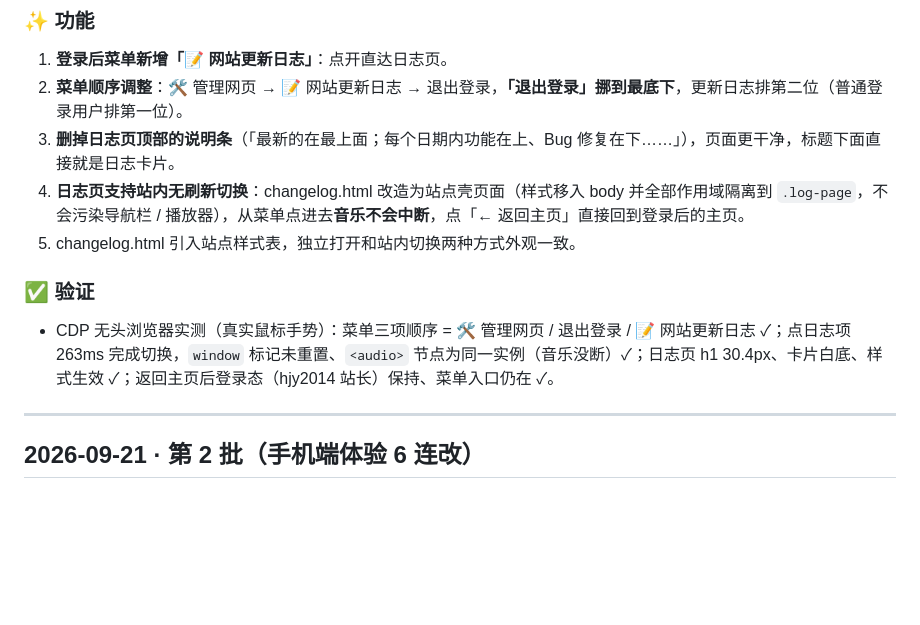
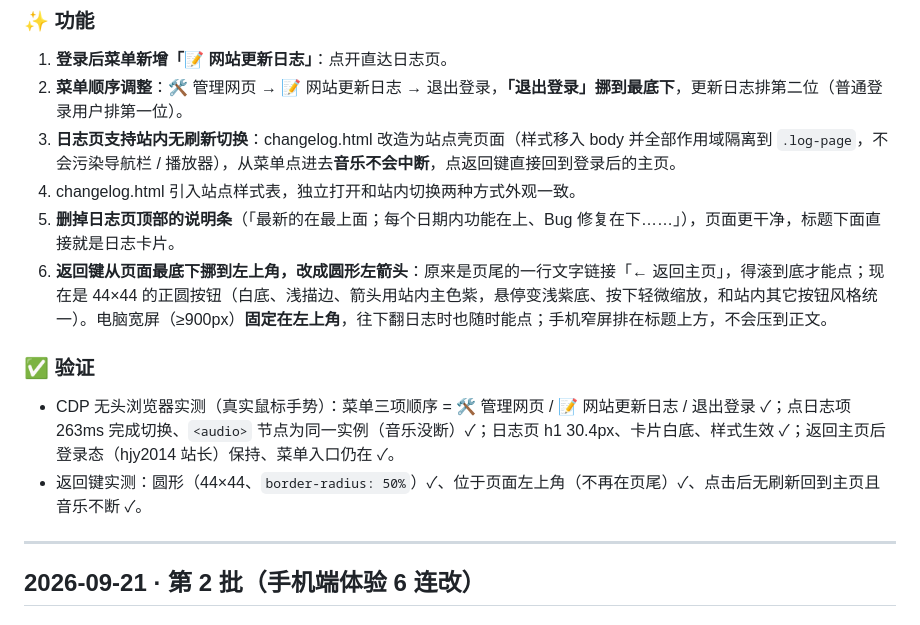
Before and after one commit to Hjy2014/Hjy2014.github.io, a Markdown page: CHANGELOG.md, the part around the change. Drawn GitHub-style; blank space fills up the shorter version.

Commit message:
ui: changelog back button as round top-left arrow

```diff
--- a/CHANGELOG.md
+++ b/CHANGELOG.md
@@ -12,13 +12,15 @@
 
 1. **登录后菜单新增「📝 网站更新日志」**：点开直达日志页。
 2. **菜单顺序调整**：🛠 管理网页 → 📝 网站更新日志 → 退出登录，**「退出登录」挪到最底下**，更新日志排第二位（普通登录用户排第一位）。
-3. **删掉日志页顶部的说明条**（「最新的在最上面；每个日期内功能在上、Bug 修复在下……」），页面更干净，标题下面直接就是日志卡片。
-2. **日志页支持站内无刷新切换**：changelog.html 改造为站点壳页面（样式移入 body 并全部作用域隔离到 `.log-page`，不会污染导航栏 / 播放器），从菜单点进去**音乐不会中断**，点「← 返回主页」直接回到登录后的主页。
-3. changelog.html 引入站点样式表，独立打开和站内切换两种方式外观一致。
+3. **日志页支持站内无刷新切换**：changelog.html 改造为站点壳页面（样式移入 body 并全部作用域隔离到 `.log-page`，不会污染导航栏 / 播放器），从菜单点进去**音乐不会中断**，点返回键直接回到登录后的主页。
+4. changelog.html 引入站点样式表，独立打开和站内切换两种方式外观一致。
+5. **删掉日志页顶部的说明条**（「最新的在最上面；每个日期内功能在上、Bug 修复在下……」），页面更干净，标题下面直接就是日志卡片。
+6. **返回键从页面最底下挪到左上角，改成圆形左箭头**：原来是页尾的一行文字链接「← 返回主页」，得滚到底才能点；现在是 44×44 的正圆按钮（白底、浅描边、箭头用站内主色紫，悬停变浅紫底、按下轻微缩放，和站内其它按钮风格统一）。电脑宽屏（≥900px）**固定在左上角**，往下翻日志时也随时能点；手机窄屏排在标题上方，不会压到正文。
 
 ### ✅ 验证
 
-- CDP 无头浏览器实测（真实鼠标手势）：菜单三项顺序 = 🛠 管理网页 / 退出登录 / 📝 网站更新日志 ✓；点日志项 263ms 完成切换，`window` 标记未重置、`<audio>` 节点为同一实例（音乐没断）✓；日志页 h1 30.4px、卡片白底、样式生效 ✓；返回主页后登录态（hjy2014 站长）保持、菜单入口仍在 ✓。
+- CDP 无头浏览器实测（真实鼠标手势）：菜单三项顺序 = 🛠 管理网页 / 📝 网站更新日志 / 退出登录 ✓；点日志项 263ms 完成切换、`<audio>` 节点为同一实例（音乐没断）✓；日志页 h1 30.4px、卡片白底、样式生效 ✓；返回主页后登录态（hjy2014 站长）保持、菜单入口仍在 ✓。
+- 返回键实测：圆形（44×44、`border-radius: 50%`）✓、位于页面左上角（不再在页尾）✓、点击后无刷新回到主页且音乐不断 ✓。
 
 ---
 
```
